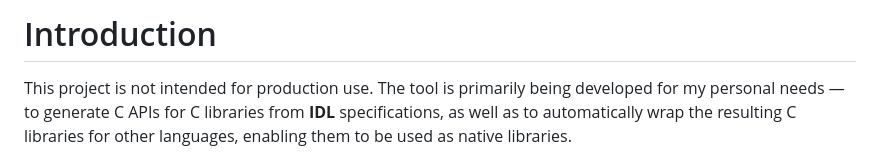
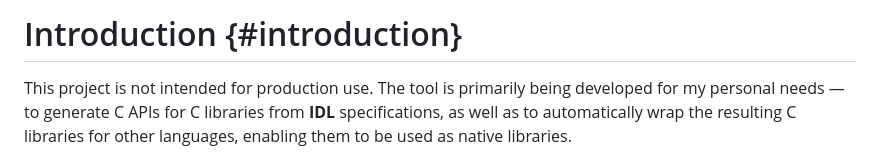
Before and after one commit to VladimirShaleev/idlc, a Markdown page: doc/introduction.md, the part around the change. Drawn GitHub-style.

```diff
--- a/doc/introduction.md
+++ b/doc/introduction.md
@@ -1,4 +1,4 @@
-# Introduction
+# Introduction {#introduction}
 
 This project is not intended for production use. The tool is primarily being developed for my personal needs — to generate C APIs for C libraries from **IDL** specifications, as well as to automatically wrap the resulting C libraries for other languages, enabling them to be used as native libraries.
 
```
Also changed, not shown: doc/quick-start.md (+9 -9 lines).
